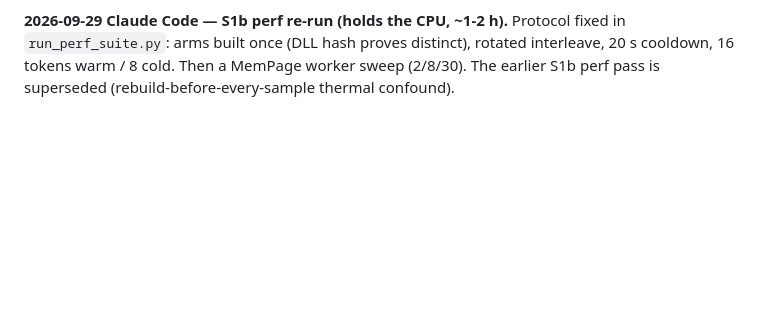
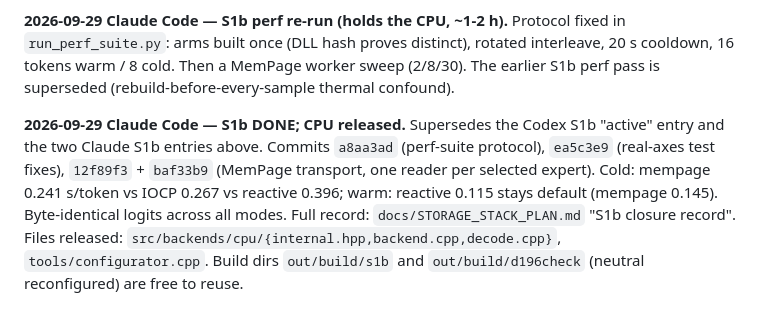
Before and after one commit to CraigHutchinson/Sub0Llm, a Markdown page: docs/ACTIVE_WORK_LOG.md, the part around the change. GitHub-like rendering; blank space fills up the shorter version.

```diff
--- a/docs/ACTIVE_WORK_LOG.md
+++ b/docs/ACTIVE_WORK_LOG.md
@@ -994,3 +994,11 @@ MemPage worker count changed 2 -> one per destination (the 2-worker cap meant qu
 **2026-09-29 Claude Code — S1b perf re-run (holds the CPU, ~1-2 h).** Protocol fixed in `run_perf_suite.py`: arms built
 once (DLL hash proves distinct), rotated interleave, 20 s cooldown, 16 tokens warm / 8 cold. Then a MemPage worker sweep
 (2/8/30). The earlier S1b perf pass is superseded (rebuild-before-every-sample thermal confound).
+
+**2026-09-29 Claude Code — S1b DONE; CPU released.** Supersedes the Codex S1b "active" entry and the two
+Claude S1b entries above. Commits `a8aa3ad` (perf-suite protocol), `ea5c3e9` (real-axes test fixes),
+`12f89f3` + `baf33b9` (MemPage transport, one reader per selected expert). Cold: mempage 0.241 s/token vs
+IOCP 0.267 vs reactive 0.396; warm: reactive 0.115 stays default (mempage 0.145). Byte-identical logits
+across all modes. Full record: `docs/STORAGE_STACK_PLAN.md` "S1b closure record". Files released:
+`src/backends/cpu/{internal.hpp,backend.cpp,decode.cpp}`, `tools/configurator.cpp`. Build dirs
+`out/build/s1b` and `out/build/d196check` (neutral reconfigured) are free to reuse.
```
Also changed, not shown: docs/STORAGE_STACK_PLAN.md (+52 -7 lines).
